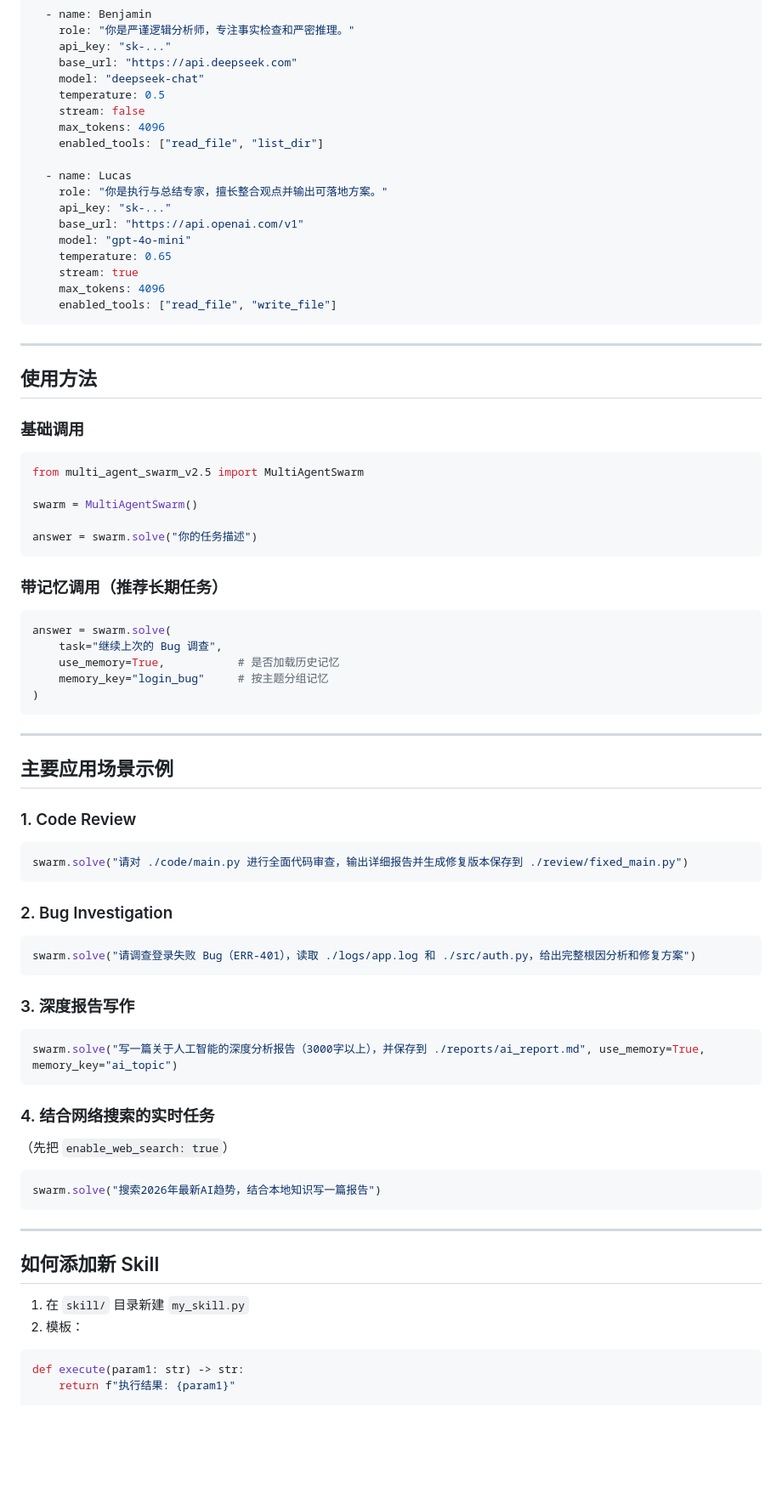
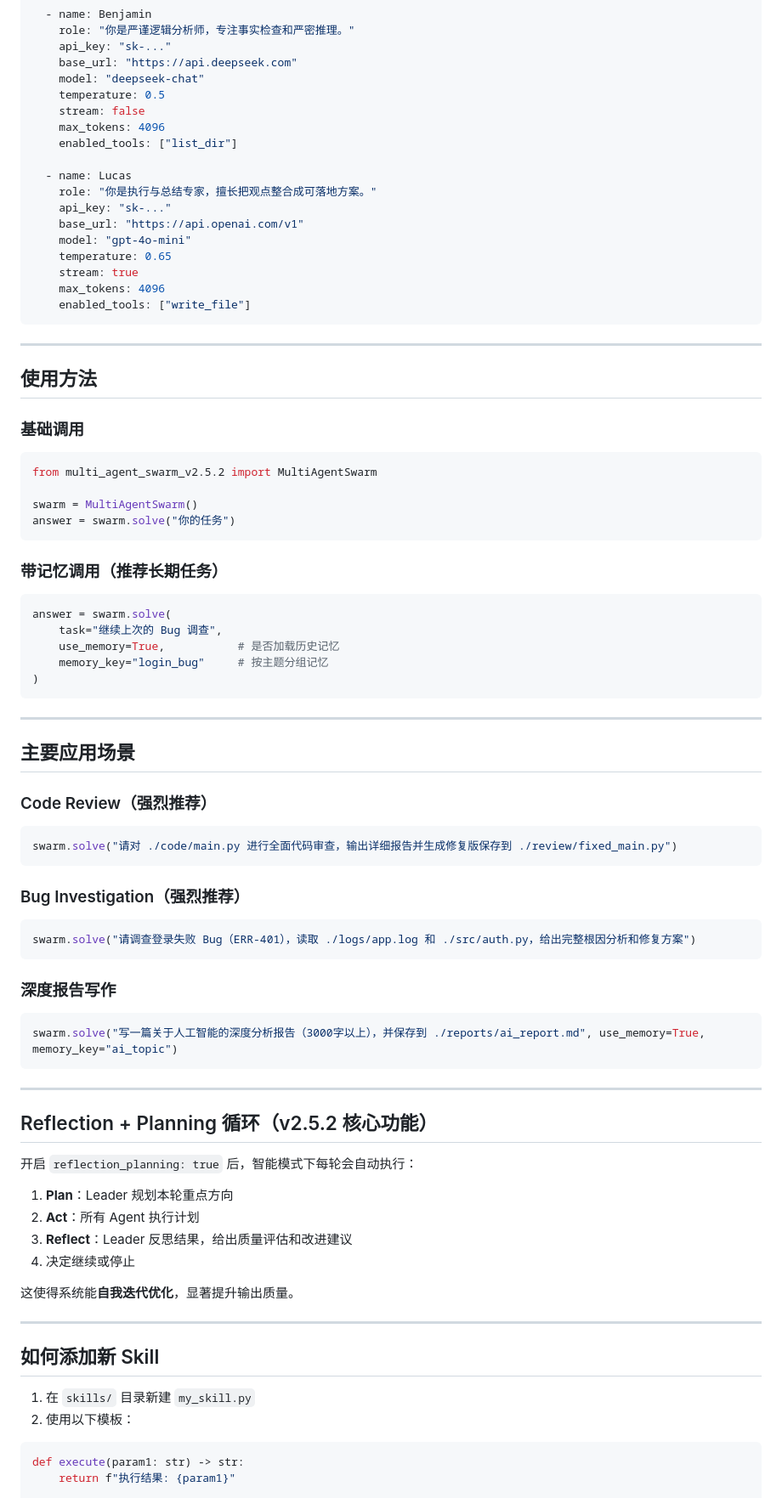
Before and after one commit to huanglynch/MultiAgentSwarm, a Markdown page: README.md, the part around one of its changes. Shown at 85% size. Rendered like a GitHub page; blank space fills up the shorter version.

````diff
--- a/README.md
+++ b/README.md
@@ -89,17 +87,17 @@ agents:
     temperature: 0.5
     stream: false
     max_tokens: 4096
-    enabled_tools: ["read_file", "list_dir"]
+    enabled_tools: ["list_dir"]
 
   - name: Lucas
-    role: "你是执行与总结专家，擅长整合观点并输出可落地方案。"
+    role: "你是执行与总结专家，擅长把观点整合成可落地方案。"
     api_key: "sk-..."
     base_url: "https://api.openai.com/v1"
     model: "gpt-4o-mini"
     temperature: 0.65
     stream: true
     max_tokens: 4096
-    enabled_tools: ["read_file", "write_file"]
+    enabled_tools: ["write_file"]
 ```
 
 ---
@@ -108,11 +106,10 @@ agents:
 
 ### 基础调用
 ```python
-from multi_agent_swarm_v2.5 import MultiAgentSwarm
+from multi_agent_swarm_v2.5.2 import MultiAgentSwarm
 
 swarm = MultiAgentSwarm()
-
-answer = swarm.solve("你的任务描述")
+answer = swarm.solve("你的任务")
 ```
 
 ### 带记忆调用（推荐长期任务）
@@ -126,35 +123,41 @@ answer = swarm.solve(
 
 ---
 
-## 主要应用场景示例
+## 主要应用场景
 
-### 1. Code Review
+### Code Review（强烈推荐）
 ```python
-swarm.solve("请对 ./code/main.py 进行全面代码审查，输出详细报告并生成修复版本保存到 ./review/fixed_main.py")
+swarm.solve("请对 ./code/main.py 进行全面代码审查，输出详细报告并生成修复版保存到 ./review/fixed_main.py")
 ```
 
-### 2. Bug Investigation
+### Bug Investigation（强烈推荐）
 ```python
 swarm.solve("请调查登录失败 Bug（ERR-401），读取 ./logs/app.log 和 ./src/auth.py，给出完整根因分析和修复方案")
 ```
 
-### 3. 深度报告写作
+### 深度报告写作
 ```python
 swarm.solve("写一篇关于人工智能的深度分析报告（3000字以上），并保存到 ./reports/ai_report.md", use_memory=True, memory_key="ai_topic")
 ```
 
-### 4. 结合网络搜索的实时任务
-（先把 `enable_web_search: true`）
-```python
-swarm.solve("搜索2026年最新AI趋势，结合本地知识写一篇报告")
-```
+---
+
+## Reflection + Planning 循环（v2.5.2 核心功能）
+
+开启 `reflection_planning: true` 后，智能模式下每轮会自动执行：
+1. **Plan**：Leader 规划本轮重点方向
+2. **Act**：所有 Agent 执行计划
+3. **Reflect**：Leader 反思结果，给出质量评估和改进建议
+4. 决定继续或停止
+
+这使得系统能**自我迭代优化**，显著提升输出质量。
 
 ---
 
 ## 如何添加新 Skill
 
-1. 在 `skill/` 目录新建 `my_skill.py`
-2. 模板：
+1. 在 `skills/` 目录新建 `my_skill.py`
+2. 使用以下模板：
 
 ```python
 def execute(param1: str) -> str:
````
Also changed, not shown: other parts of README.md (+28 -37 lines).
